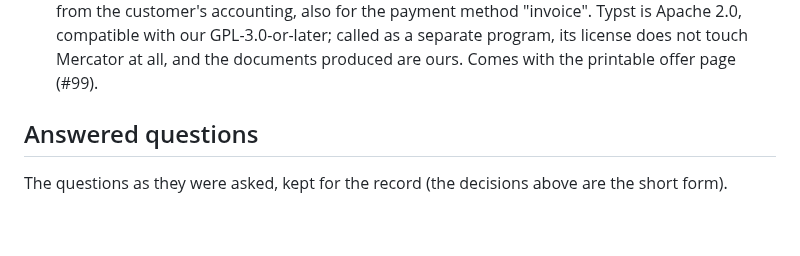
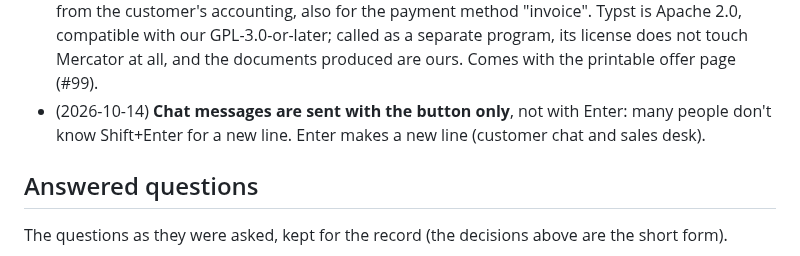
Before and after one commit to haslinger/mercator, a Markdown page: docs/roadmap-history.md, the part around the change. GitHub-like rendering; blank space fills up the shorter version.

Commit message:
Roadmap: chat messages are sent with the button only
Co-Authored-By: Claude Opus 5.5 <noreply@anthropic.com>

```diff
--- a/docs/roadmap-history.md
+++ b/docs/roadmap-history.md
@@ -88,6 +88,7 @@ This makes it the test case for **configurable material**: wood species, dimensi
 - **#22** (2026-10-14) **Version history only where it is needed**, decided per resource: CMS pages keep every published version (AshPaperTrail, #84), the GTC are versioned by date (#92), orders keep their state changes with notes (OrderEvent), and offers will keep their revised versions. No history for the rest.
 - **#18** (2026-10-14) **No Twitter integration, no podcasts and no blog** – ever. News go on a normal CMS page that editors keep up to date. Comments (they belonged to blog and podcasts) and Gravatar (no profile pictures are shown) are not needed either. Visitor tracking: see the analytics part of #18 above.
 - **#17** (2026-10-14) **PDF documents with Typst** for **offers and order confirmations**. No contracts (#19) and **no invoices**: Mercator is not an accounting system (FI/CO); invoices come from the customer's accounting, also for the payment method "invoice". Typst is Apache 2.0, compatible with our GPL-3.0-or-later; called as a separate program, its license does not touch Mercator at all, and the documents produced are ours. Comes with the printable offer page (#99).
+- (2026-10-14) **Chat messages are sent with the button only**, not with Enter: many people don't know Shift+Enter for a new line. Enter makes a new line (customer chat and sales desk).
 
 ## Answered questions
 
```
